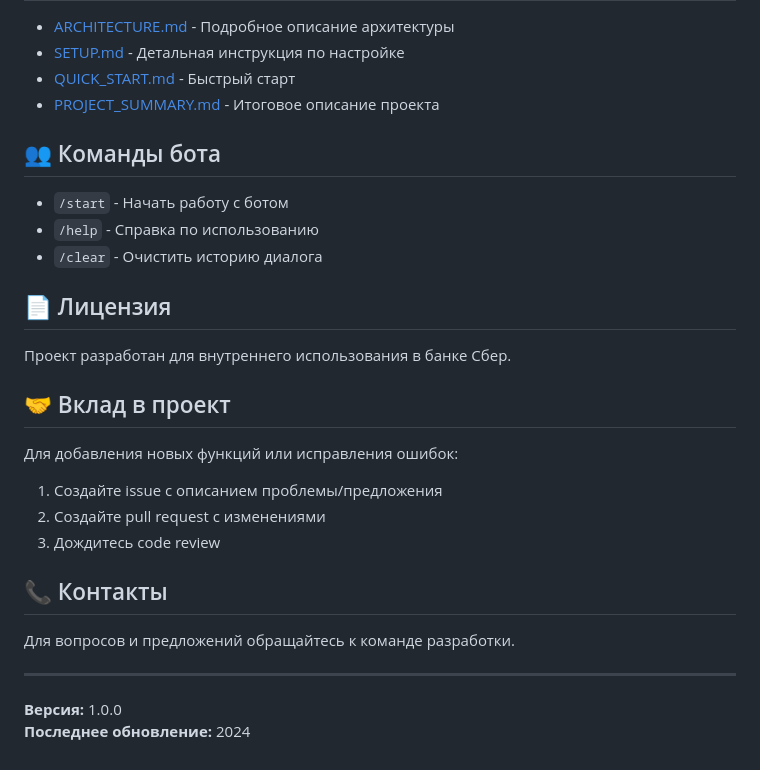
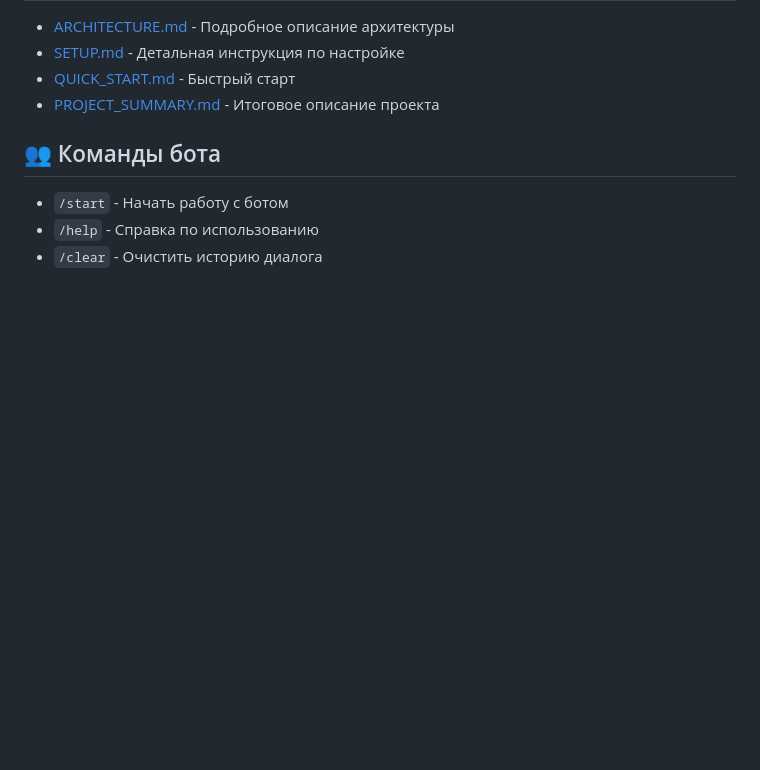
Before and after one commit to AlekseyF7/AI-support-agent, a Markdown page: README.md, the part around the change. GitHub-like rendering; blank space fills up the shorter version.

```diff
--- a/README.md
+++ b/README.md
@@ -396,23 +396,3 @@ SUPPORT_CHAT_ID=-1001234567890
 - `/start` - Начать работу с ботом
 - `/help` - Справка по использованию
 - `/clear` - Очистить историю диалога
-
-## 📄 Лицензия
-
-Проект разработан для внутреннего использования в банке Сбер.
-
-## 🤝 Вклад в проект
-
-Для добавления новых функций или исправления ошибок:
-1. Создайте issue с описанием проблемы/предложения
-2. Создайте pull request с изменениями
-3. Дождитесь code review
-
-## 📞 Контакты
-
-Для вопросов и предложений обращайтесь к команде разработки.
-
----
-
-**Версия:** 1.0.0
-**Последнее обновление:** 2024
```
